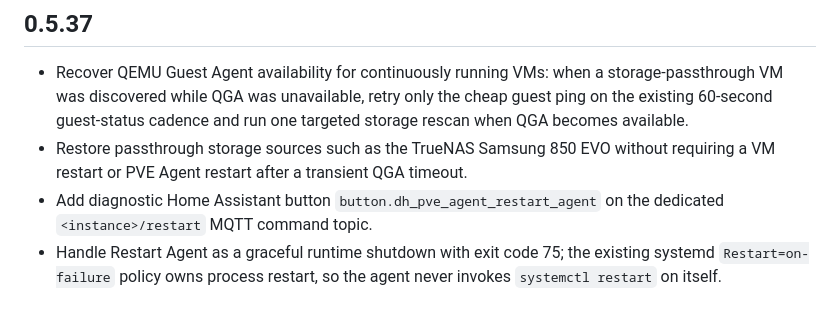
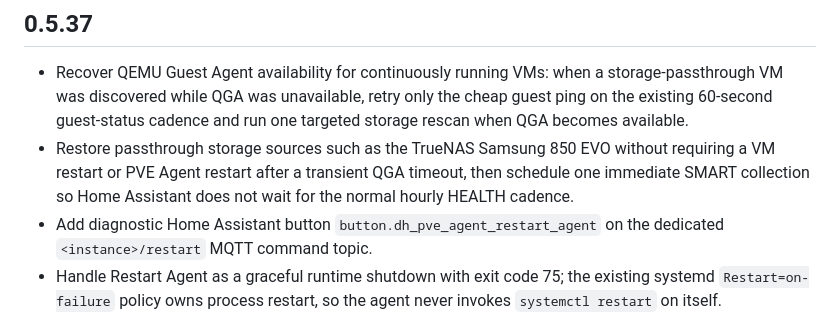
Before and after one commit to DigitalHouses/home-assistant-apps, a Markdown page: digitalhouses_pve_agent/CHANGELOG.md, the part around the change. Rendered like a GitHub page.

Commit message:
PVE Agent: document immediate SMART recovery

```diff
--- a/digitalhouses_pve_agent/CHANGELOG.md
+++ b/digitalhouses_pve_agent/CHANGELOG.md
@@ -3,7 +3,7 @@
 ## 0.5.37
 
 - Recover QEMU Guest Agent availability for continuously running VMs: when a storage-passthrough VM was discovered while QGA was unavailable, retry only the cheap guest ping on the existing 60-second guest-status cadence and run one targeted storage rescan when QGA becomes available.
-- Restore passthrough storage sources such as the TrueNAS Samsung 850 EVO without requiring a VM restart or PVE Agent restart after a transient QGA timeout.
+- Restore passthrough storage sources such as the TrueNAS Samsung 850 EVO without requiring a VM restart or PVE Agent restart after a transient QGA timeout, then schedule one immediate SMART collection so Home Assistant does not wait for the normal hourly HEALTH cadence.
 - Add diagnostic Home Assistant button `button.dh_pve_agent_restart_agent` on the dedicated `<instance>/restart` MQTT command topic.
 - Handle Restart Agent as a graceful runtime shutdown with exit code 75; the existing systemd `Restart=on-failure` policy owns process restart, so the agent never invokes `systemctl restart` on itself.
 - Add regression coverage for QGA recovery while VM status remains `running`, restart MQTT routing/subscription/Discovery, and the systemd restart contract.
```
